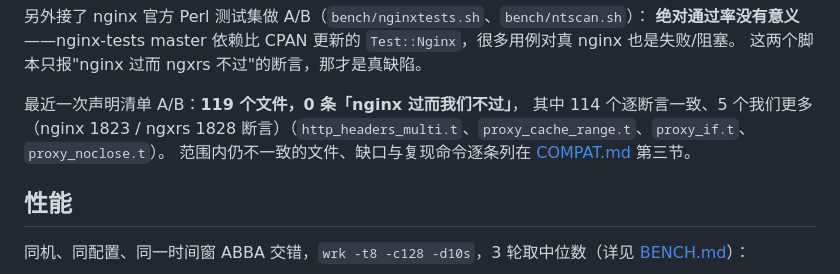
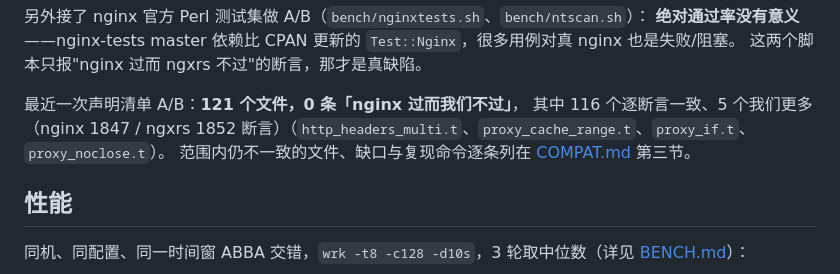
Before and after one commit to 123123213weqw/ngxrs, a Markdown page: README.md, the part around the change. GitHub-like rendering.

Commit message:
COMPAT/README: 121 declared files after charset + gzip_static

```diff
--- a/README.md
+++ b/README.md
@@ -68,8 +68,8 @@ bash bench/fcgi.sh    # FastCGI / uwsgi / SCGI / stream TCP-UDP 14 项
 **绝对通过率没有意义**——nginx-tests master 依赖比 CPAN 更新的 `Test::Nginx`，很多用例对真 nginx 也是失败/阻塞。
 这两个脚本只报"nginx 过而 ngxrs 不过"的断言，那才是真缺陷。
 
-最近一次声明清单 A/B：**119 个文件，0 条「nginx 过而我们不过」**，
-其中 114 个逐断言一致、5 个我们更多（nginx 1823 / ngxrs 1828 断言）（`http_headers_multi.t`、`proxy_cache_range.t`、`proxy_if.t`、`proxy_noclose.t`）。
+最近一次声明清单 A/B：**121 个文件，0 条「nginx 过而我们不过」**，
+其中 116 个逐断言一致、5 个我们更多（nginx 1847 / ngxrs 1852 断言）（`http_headers_multi.t`、`proxy_cache_range.t`、`proxy_if.t`、`proxy_noclose.t`）。
 范围内仍不一致的文件、缺口与复现命令逐条列在 [COMPAT.md](COMPAT.md) 第三节。
 
 ## 性能
```
Also changed, not shown: COMPAT.md (+32 -2 lines).
